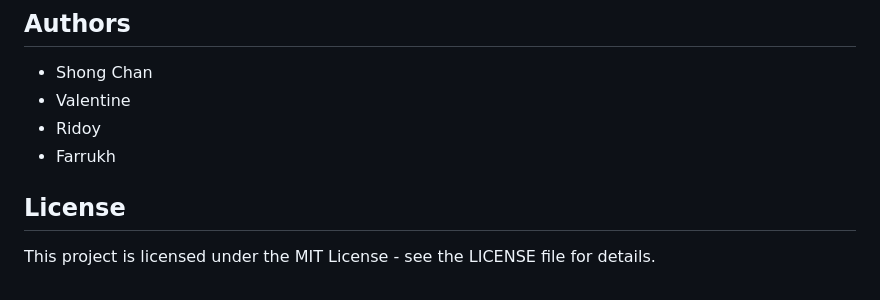
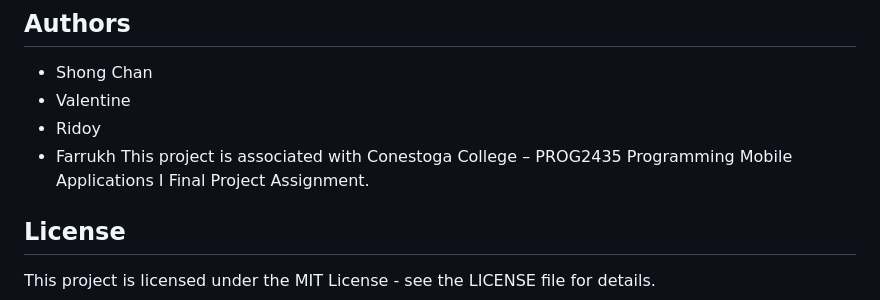
Before and after one commit to soniachan1031/Prescribr-Mobile-App, a Markdown page: README.md, the part around the change. Drawn GitHub-style.

```diff
--- a/README.md
+++ b/README.md
@@ -110,6 +110,7 @@ PrescribrApp is a comprehensive medication management application that helps use
 - Valentine
 - Ridoy
 - Farrukh
+This project is associated with Conestoga College – PROG2435 Programming Mobile Applications I Final Project Assignment.
 
 ## License
 This project is licensed under the MIT License - see the LICENSE file for details.
```
